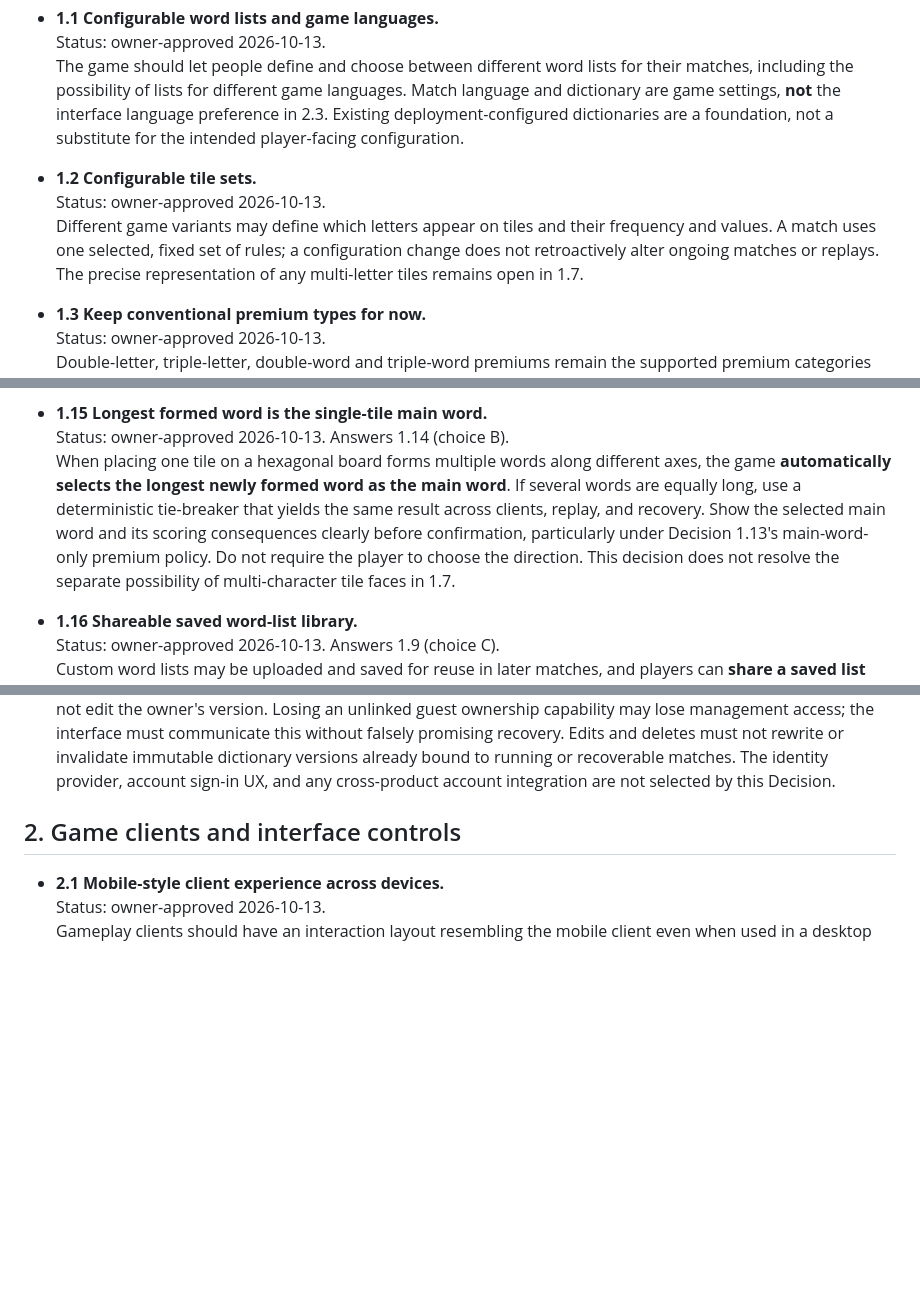
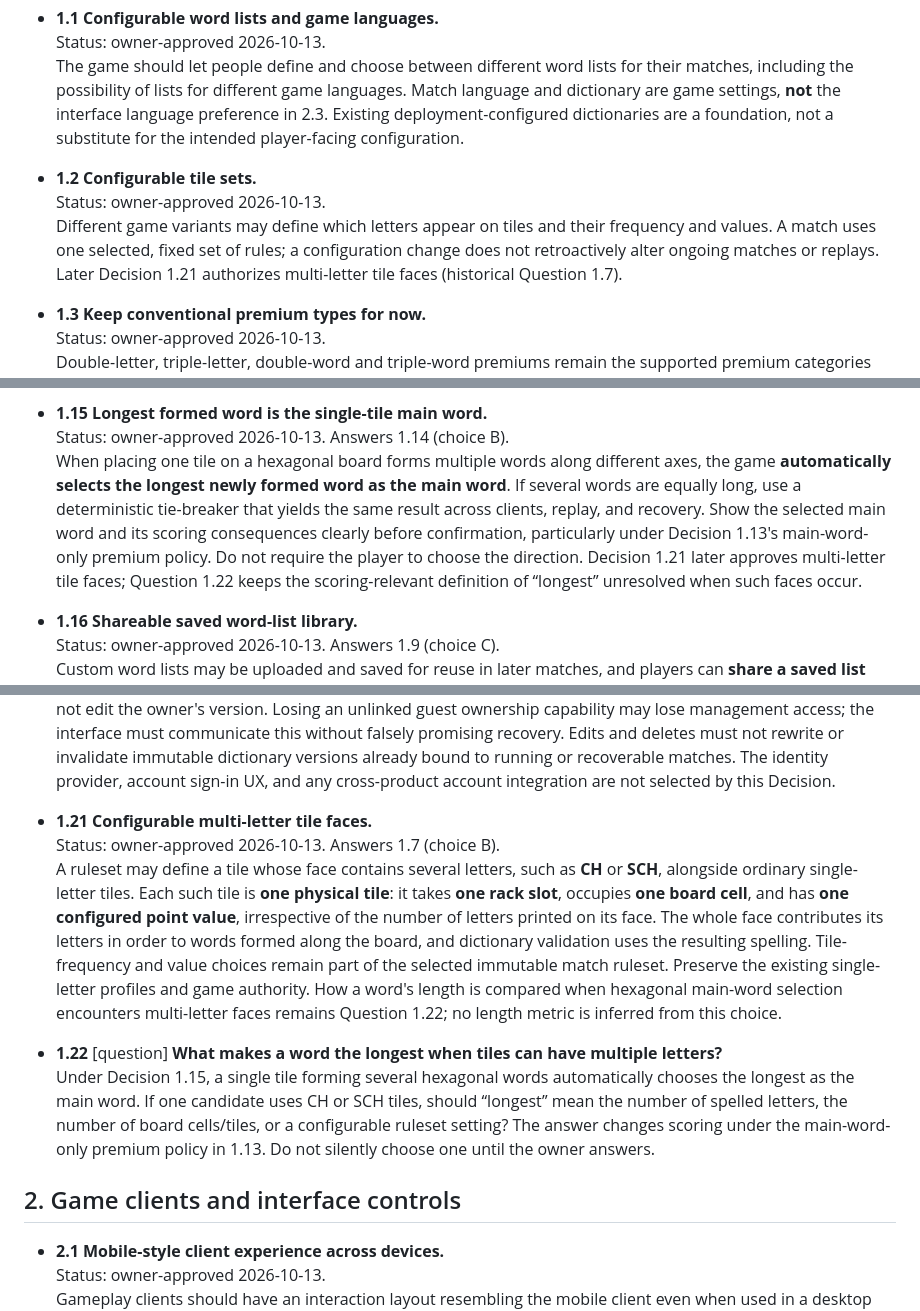
Before and after one commit to moritzbrantner/scrabble, a Markdown page: docs/DECISION-ATLAS.md, 3 parts joined by grey strips. Drawn GitHub-style; blank space fills up the shorter version.

Commit message:
docs: approve multi-letter Scrabble tile faces

```diff
--- a/docs/DECISION-ATLAS.md
+++ b/docs/DECISION-ATLAS.md
@@ -20,7 +20,7 @@ Source: owner free-form steering session, 2026-10-13. Previous completed impleme
 
 - **1.2 Configurable tile sets.**
   Status: owner-approved 2026-10-13.
-  Different game variants may define which letters appear on tiles and their frequency and values. A match uses one selected, fixed set of rules; a configuration change does not retroactively alter ongoing matches or replays. The precise representation of any multi-letter tiles remains open in 1.7.
+  Different game variants may define which letters appear on tiles and their frequency and values. A match uses one selected, fixed set of rules; a configuration change does not retroactively alter ongoing matches or replays. Later Decision 1.21 authorizes multi-letter tile faces (historical Question 1.7).
 
 - **1.3 Keep conventional premium types for now.**
   Status: owner-approved 2026-10-13.
@@ -70,7 +71,7 @@ Source: owner free-form steering session, 2026-10-13. Previous completed impleme
 
 - **1.15 Longest formed word is the single-tile main word.**
   Status: owner-approved 2026-10-13. Answers 1.14 (choice B).
-  When placing one tile on a hexagonal board forms multiple words along different axes, the game **automatically selects the longest newly formed word as the main word**. If several words are equally long, use a deterministic tie-breaker that yields the same result across clients, replay, and recovery. Show the selected main word and its scoring consequences clearly before confirmation, particularly under Decision 1.13's main-word-only premium policy. Do not require the player to choose the direction. This decision does not resolve the separate possibility of multi-character tile faces in 1.7.
+  When placing one tile on a hexagonal board forms multiple words along different axes, the game **automatically selects the longest newly formed word as the main word**. If several words are equally long, use a deterministic tie-breaker that yields the same result across clients, replay, and recovery. Show the selected main word and its scoring consequences clearly before confirmation, particularly under Decision 1.13's main-word-only premium policy. Do not require the player to choose the direction. Decision 1.21 later approves multi-letter tile faces; Question 1.22 keeps the scoring-relevant definition of “longest” unresolved when such faces occur.
 
 - **1.16 Shareable saved word-list library.**
   Status: owner-approved 2026-10-13. Answers 1.9 (choice C).
@@ -91,6 +92,13 @@ Source: owner free-form steering session, 2026-10-13. Previous completed impleme
 - **1.20 Guest word-list ownership with optional account linking.**
   Status: owner-approved 2026-10-13. Answers 1.19 (choice C).
   Players can upload, save, use, edit, and manage their own reusable custom word lists **without creating an account first**. Guest ownership is retained by a private device-held ownership capability, not by the public sharing link. Players may optionally link their existing guest-owned lists to an account later, preserving those lists, independent copies, and their current share links rather than restarting their library; linked owners can manage their lists from their account on another device. Only the current owner may modify, delete, or stop sharing the original; a person using a share link may use it or save an independently editable copy under 1.18, not edit the owner's version. Losing an unlinked guest ownership capability may lose management access; the interface must communicate this without falsely promising recovery. Edits and deletes must not rewrite or invalidate immutable dictionary versions already bound to running or recoverable matches. The identity provider, account sign-in UX, and any cross-product account integration are not selected by this Decision.
+
+- **1.21 Configurable multi-letter tile faces.**
+  Status: owner-approved 2026-10-13. Answers 1.7 (choice B).
+  A ruleset may define a tile whose face contains several letters, such as **CH** or **SCH**, alongside ordinary single-letter tiles. Each such tile is **one physical tile**: it takes **one rack slot**, occupies **one board cell**, and has **one configured point value**, irrespective of the number of letters printed on its face. The whole face contributes its letters in order to words formed along the board, and dictionary validation uses the resulting spelling. Tile-frequency and value choices remain part of the selected immutable match ruleset. Preserve the existing single-letter profiles and game authority. How a word's length is compared when hexagonal main-word selection encounters multi-letter faces remains Question 1.22; no length metric is inferred from this choice.
+
+- **1.22** [question] **What makes a word the longest when tiles can have multiple letters?**
+  Under Decision 1.15, a single tile forming several hexagonal words automatically chooses the longest as the main word. If one candidate uses CH or SCH tiles, should “longest” mean the number of spelled letters, the number of board cells/tiles, or a configurable ruleset setting? The answer changes scoring under the main-word-only premium policy in 1.13. Do not silently choose one until the owner answers.
 
 ## 2. Game clients and interface controls
 
```
Also changed, not shown: other parts of docs/DECISION-ATLAS.md (+1 -0 lines).
